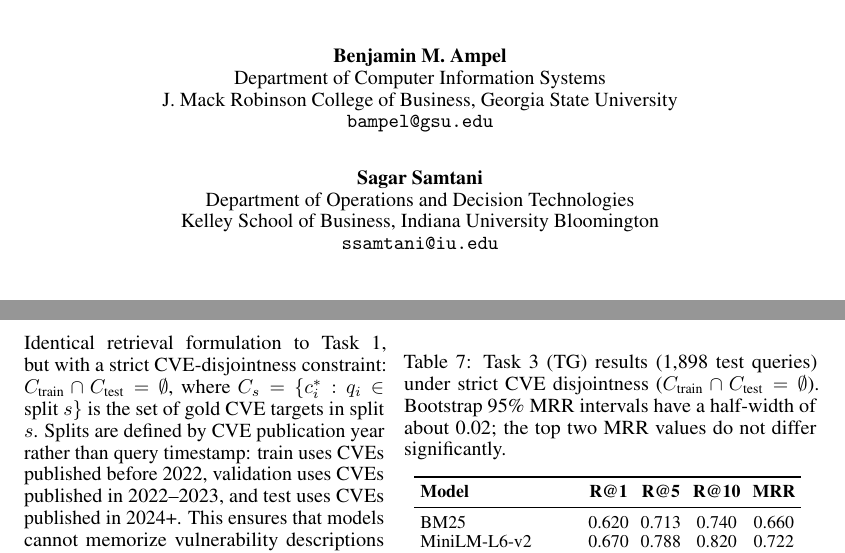
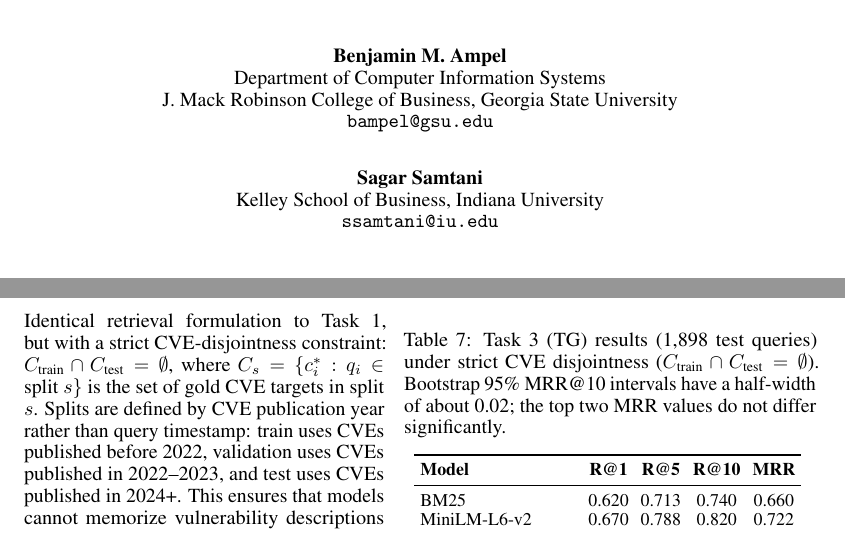
Before and after one commit to BenAmpel/hackersignal, a LaTeX paper (paper/HackerSignal_neurips2026.tex): two parts of pages 1 and 9 of 18, joined at a grey line, cut so that both start at the same text. Compiled offline with pdfLaTeX.

Commit message:
Camera-ready paper: Samtani affiliation as confirmed; MRR@10 in the Task 3 caption

```diff
--- a/paper/HackerSignal_neurips2026.tex
+++ b/paper/HackerSignal_neurips2026.tex
@@ -49,8 +49,7 @@
   \texttt{bampel@gsu.edu} \\
   \And
   Sagar Samtani \\
-  Department of Operations and Decision Technologies \\
-  Kelley School of Business, Indiana University Bloomington \\
+  Kelley School of Business, Indiana University \\
   \texttt{ssamtani@iu.edu} \\
 }
 
@@ -329,7 +328,7 @@ The best bag-of-words baseline (SVM) attains macro-F1 of 0.799. Gated recurrent
 \small
 \setlength{\tabcolsep}{3pt}
 \caption{Task 3 (TG) results (1,898 test queries) under strict CVE disjointness
-($C_{\text{train}} \cap C_{\text{test}} = \emptyset$). Bootstrap 95\% MRR intervals have a half-width of about 0.02; the top two MRR values do not differ significantly.}
+($C_{\text{train}} \cap C_{\text{test}} = \emptyset$). Bootstrap 95\% MRR@10 intervals have a half-width of about 0.02; the top two MRR values do not differ significantly.}
 \label{tab:task3-results}
 \begin{tabular}{lcccc}
 \toprule
```
Also changed, not shown: paper/HackerSignal_neurips2026.tex (2 more changed lines).
